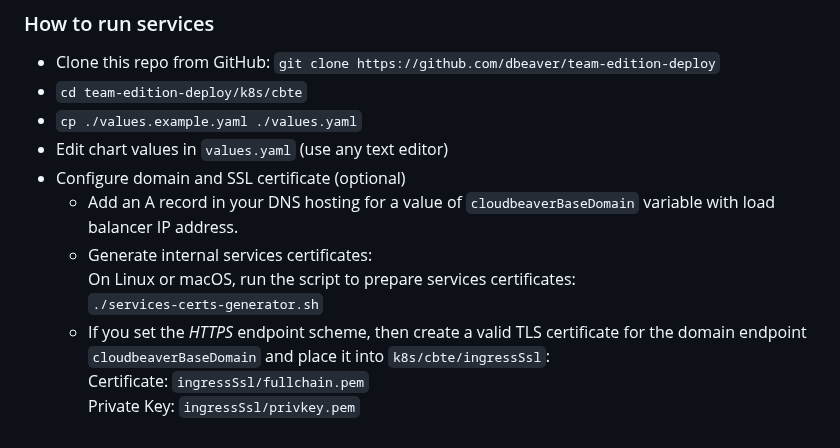
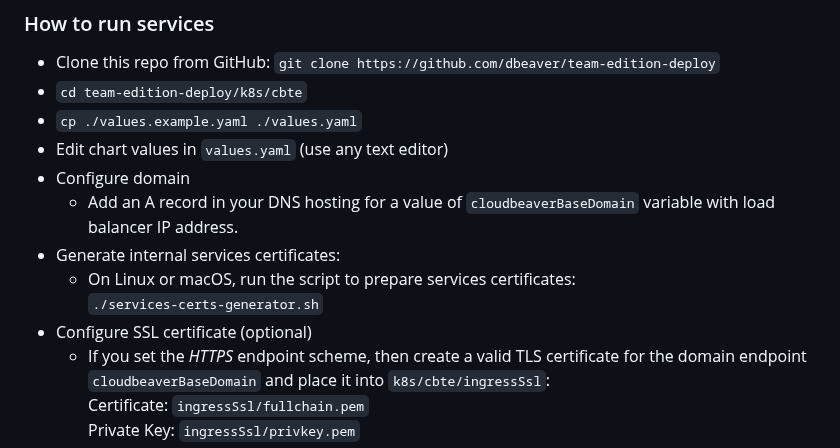
Before and after one commit to dbeaver/team-edition-deploy, a Markdown page: k8s/README.md, the part around the change. GitHub-like rendering.

Commit message:
#1142 Changed readme, separated internal services certificates and SSL certificate

```diff
--- a/k8s/README.md
+++ b/k8s/README.md
@@ -15,11 +15,12 @@
 - `cd team-edition-deploy/k8s/cbte`
 - `cp ./values.example.yaml ./values.yaml`
 - Edit chart values in `values.yaml` (use any text editor)
-- Configure domain and SSL certificate (optional)
+- Configure domain
   - Add an A record in your DNS hosting for a value of `cloudbeaverBaseDomain` variable with load balancer IP address.
-  - Generate internal services certificates:
-     On Linux or macOS, run the script to prepare services certificates:
-       `./services-certs-generator.sh`
+- Generate internal services certificates:
+  - On Linux or macOS, run the script to prepare services certificates:
+    `./services-certs-generator.sh`
+- Configure SSL certificate (optional)
   - If you set the *HTTPS* endpoint scheme, then create a valid TLS certificate for the domain endpoint `cloudbeaverBaseDomain` and place it into `k8s/cbte/ingressSsl`:
     Certificate: `ingressSsl/fullchain.pem`
     Private Key: `ingressSsl/privkey.pem`
```
